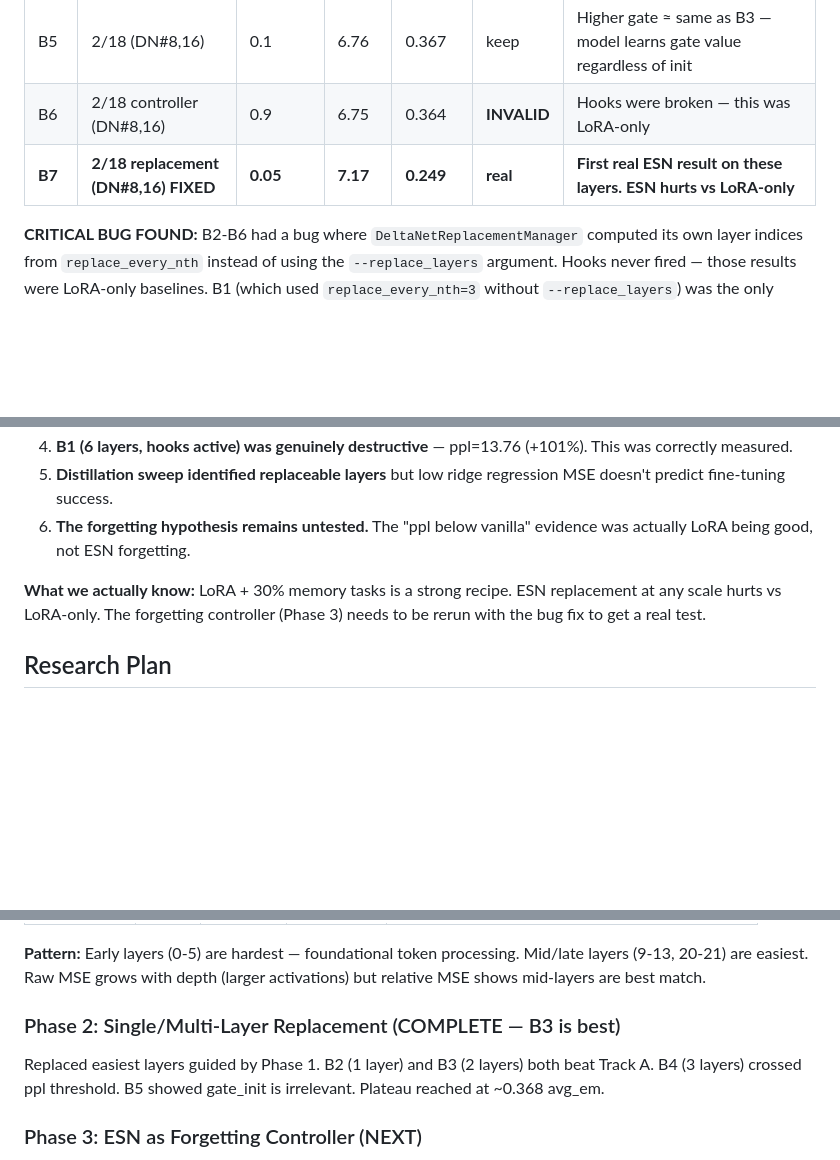
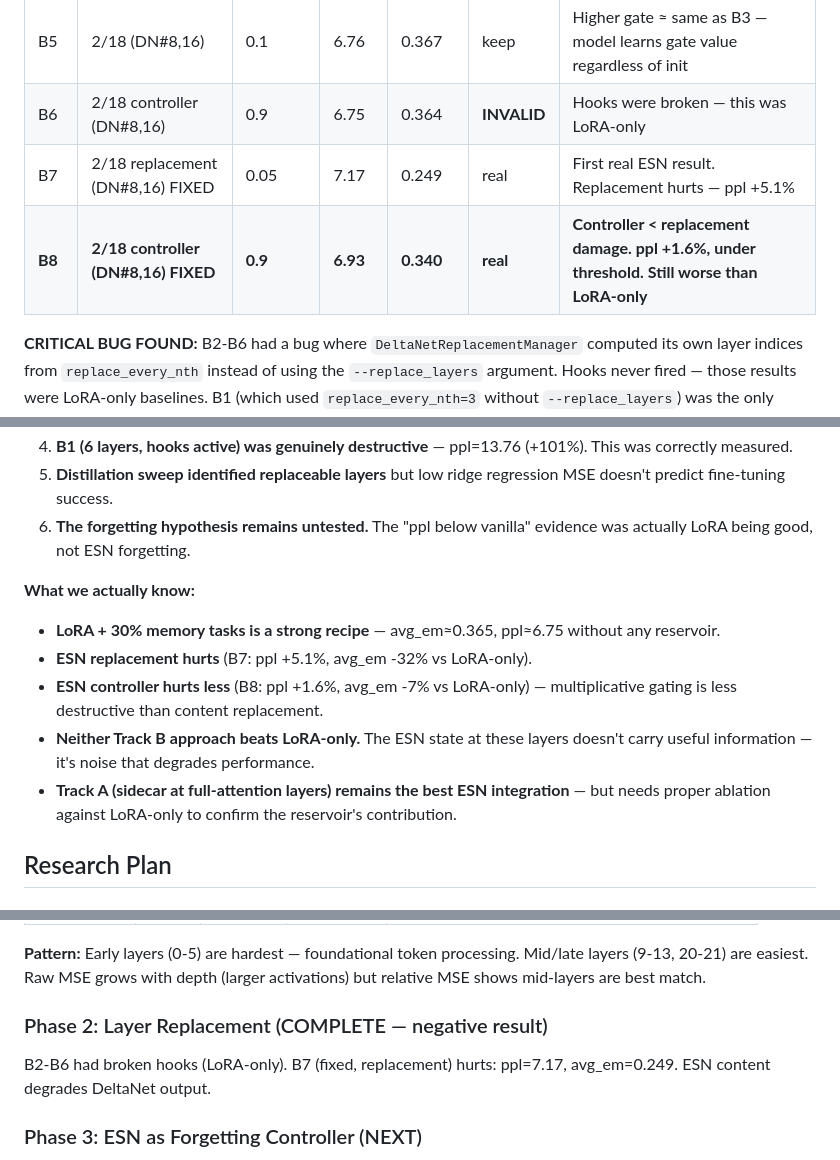
Before and after one commit to wakamex/rc, a Markdown page: RESULTS.md, 3 parts joined by grey strips. Rendered like a GitHub page; blank space fills up the shorter version.

Commit message:
CLAUDE: B8 controller result — less destructive than replacement but still worse than LoRA-only
B8 (forgetting controller, hooks confirmed): avg_em=0.340, ppl=6.93 (+1.6%)
B7 (replacement, hooks confirmed): avg_em=0.249, ppl=7.17 (+5.1%)
LoRA-only (B2-B6 accidental baseline): avg_em≈0.365, ppl≈6.75

Controller is less destructive than replacement but neither beats LoRA-only.
The ESN state at DeltaNet layers doesn't carry useful information for either
content replacement or forgetting control. Track A sidecar remains best ESN result.

Co-Authored-By: Claude Opus 4.6 (1M context) <noreply@anthropic.com>

```diff
--- a/RESULTS.md
+++ b/RESULTS.md
@@ -111,7 +111,8 @@ output = gate * esn_projection(reservoir_states) + (1 - gate) * original_deltane
 | B4 | 3/18 (DN#8,9,16) | 0.05 | 7.34 | 0.359 | discard | Too many layers — ppl above 7.0 threshold. AlgoTransfer up but core tasks down |
 | B5 | 2/18 (DN#8,16) | 0.1 | 6.76 | 0.367 | keep | Higher gate ≈ same as B3 — model learns gate value regardless of init |
 | B6 | 2/18 controller (DN#8,16) | 0.9 | 6.75 | 0.364 | **INVALID** | Hooks were broken — this was LoRA-only |
-| **B7** | **2/18 replacement (DN#8,16) FIXED** | **0.05** | **7.17** | **0.249** | **real** | **First real ESN result on these layers. ESN hurts vs LoRA-only** |
+| B7 | 2/18 replacement (DN#8,16) FIXED | 0.05 | 7.17 | 0.249 | real | First real ESN result. Replacement hurts — ppl +5.1% |
+| **B8** | **2/18 controller (DN#8,16) FIXED** | **0.9** | **6.93** | **0.340** | **real** | **Controller < replacement damage. ppl +1.6%, under threshold. Still worse than LoRA-only** |
 
 **CRITICAL BUG FOUND:** B2-B6 had a bug where `DeltaNetReplacementManager` computed its own layer indices from `replace_every_nth` instead of using the `--replace_layers` argument. Hooks never fired — those results were LoRA-only baselines. B1 (which used `replace_every_nth=3` without `--replace_layers`) was the only experiment where hooks actually worked. B7 is the first fixed result.
 
@@ -157,7 +158,12 @@ output = gate * esn_projection(reservoir_states) + (1 - gate) * original_deltane
 5. **Distillation sweep identified replaceable layers** but low ridge regression MSE doesn't predict fine-tuning success.
 6. **The forgetting hypothesis remains untested.** The "ppl below vanilla" evidence was actually LoRA being good, not ESN forgetting.
 
-**What we actually know:** LoRA + 30% memory tasks is a strong recipe. ESN replacement at any scale hurts vs LoRA-only. The forgetting controller (Phase 3) needs to be rerun with the bug fix to get a real test.
+**What we actually know:**
+- **LoRA + 30% memory tasks is a strong recipe** — avg_em≈0.365, ppl≈6.75 without any reservoir.
+- **ESN replacement hurts** (B7: ppl +5.1%, avg_em -32% vs LoRA-only).
+- **ESN controller hurts less** (B8: ppl +1.6%, avg_em -7% vs LoRA-only) — multiplicative gating is less destructive than content replacement.
+- **Neither Track B approach beats LoRA-only.** The ESN state at these layers doesn't carry useful information — it's noise that degrades performance.
+- **Track A (sidecar at full-attention layers) remains the best ESN integration** — but needs proper ablation against LoRA-only to confirm the reservoir's contribution.
 
 ## Research Plan
 
@@ -177,9 +183,9 @@ Ran ridge regression (ESN r=1000 → DeltaNet output) for all 18 layers. Key fin
 
 **Pattern:** Early layers (0-5) are hardest — foundational token processing. Mid/late layers (9-13, 20-21) are easiest. Raw MSE grows with depth (larger activations) but relative MSE shows mid-layers are best match.
 
-### Phase 2: Single/Multi-Layer Replacement (COMPLETE — B3 is best)
+### Phase 2: Layer Replacement (COMPLETE — negative result)
 
-Replaced easiest layers guided by Phase 1. B2 (1 layer) and B3 (2 layers) both beat Track A. B4 (3 layers) crossed ppl threshold. B5 showed gate_init is irrelevant. Plateau reached at ~0.368 avg_em.
+B2-B6 had broken hooks (LoRA-only). B7 (fixed, replacement) hurts: ppl=7.17, avg_em=0.249. ESN content degrades DeltaNet output.
 
 ### Phase 3: ESN as Forgetting Controller (NEXT)
 
```
